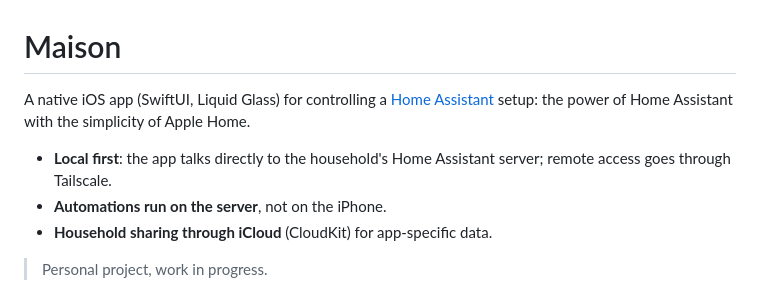
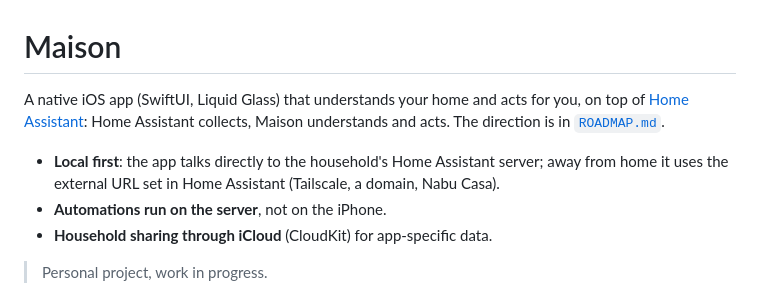
Before and after one commit to theodaguier/maison, a Markdown page: README.md, the part around the change. GitHub-like rendering.

```diff
--- a/README.md
+++ b/README.md
@@ -1,8 +1,8 @@
 # Maison
 
-A native iOS app (SwiftUI, Liquid Glass) for controlling a [Home Assistant](https://www.home-assistant.io) setup: the power of Home Assistant with the simplicity of Apple Home.
+A native iOS app (SwiftUI, Liquid Glass) that understands your home and acts for you, on top of [Home Assistant](https://www.home-assistant.io): Home Assistant collects, Maison understands and acts. The direction is in [`ROADMAP.md`](ROADMAP.md).
 
-- **Local first**: the app talks directly to the household's Home Assistant server; remote access goes through Tailscale.
+- **Local first**: the app talks directly to the household's Home Assistant server; away from home it uses the external URL set in Home Assistant (Tailscale, a domain, Nabu Casa).
 - **Automations run on the server**, not on the iPhone.
 - **Household sharing through iCloud** (CloudKit) for app-specific data.
 
```
Also changed, not shown: ROADMAP.md (+103 -118 lines).
